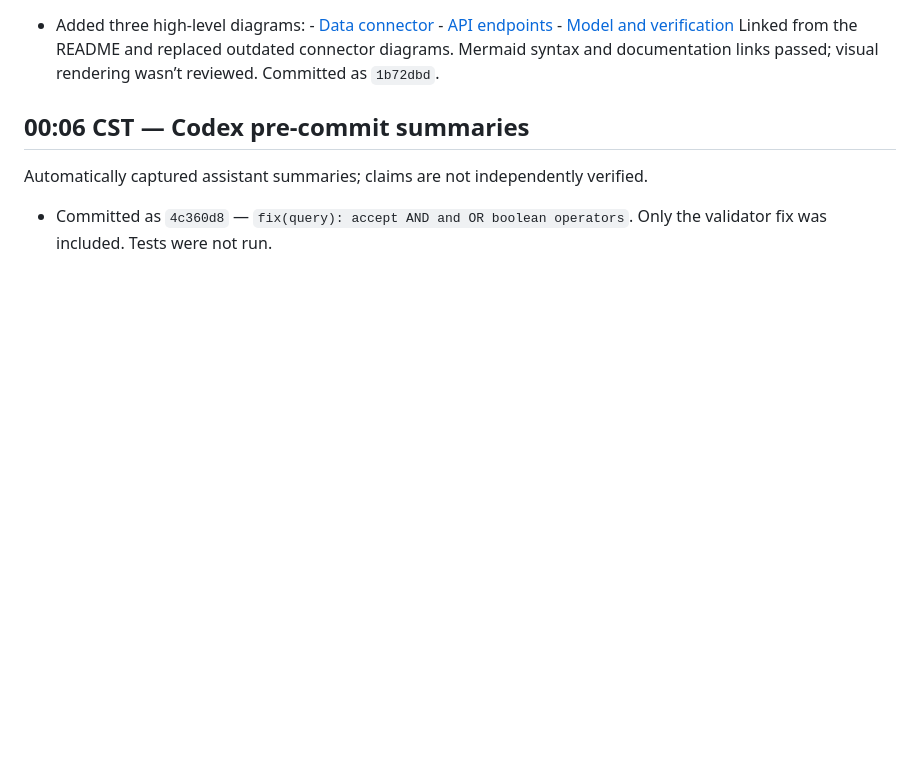
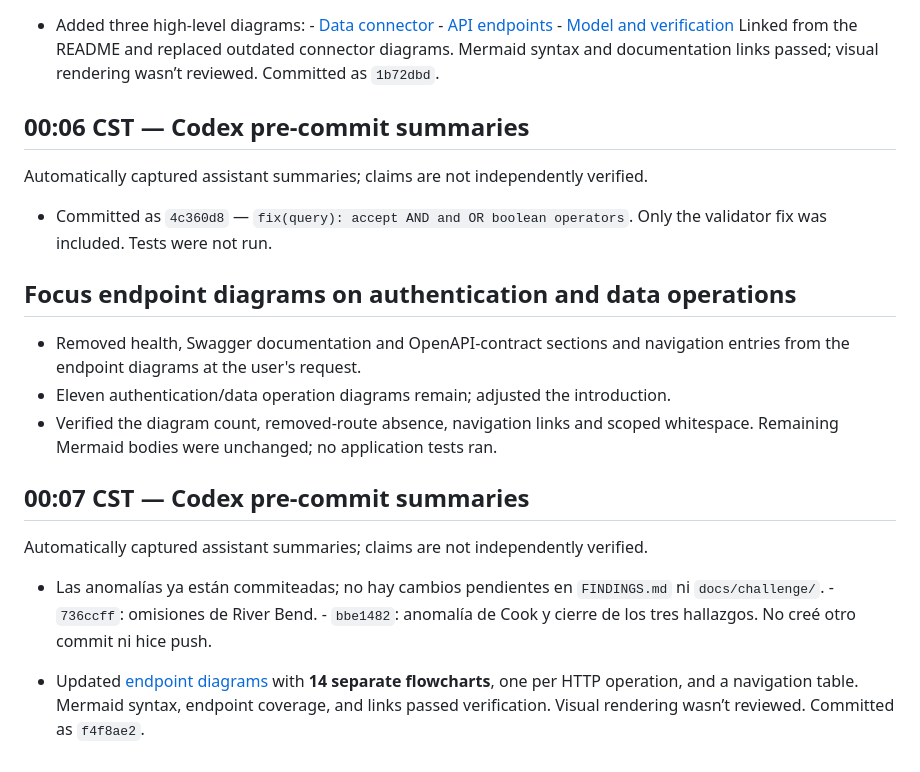
Before and after one commit to PedroEdu6786/outage-explorer, a Markdown page: docs/devlog/2026-10-07.md, the part around the change. GitHub-like rendering; blank space fills up the shorter version.

Commit message:
docs(api): focus diagrams on authentication and data endpoints
Remove health, Swagger documentation and OpenAPI-contract diagrams and their navigation entries as requested. Keep eleven authentication and data operation flows and adjust the introduction.

Verified remaining diagram count, removed-route absence, navigation links and staged whitespace. Remaining Mermaid bodies are unchanged; application tests were not run.

```diff
--- a/docs/devlog/2026-10-07.md
+++ b/docs/devlog/2026-10-07.md
@@ -79,3 +79,20 @@ Automatically captured assistant summaries; claims are not independently verifie
 
 - Committed as `4c360d8` — `fix(query): accept AND and OR boolean operators`. Only the validator fix was included. Tests were not run.
 <!-- codex-devlog:28f09e9a4f799b5799313c3049c4b299e225d30b0a18d0e3dc2b2d25bbf8c88b -->
+
+## Focus endpoint diagrams on authentication and data operations
+
+- Removed health, Swagger documentation and OpenAPI-contract sections and
+  navigation entries from the endpoint diagrams at the user's request.
+- Eleven authentication/data operation diagrams remain; adjusted the introduction.
+- Verified the diagram count, removed-route absence, navigation links and scoped
+  whitespace. Remaining Mermaid bodies were unchanged; no application tests ran.
+
+## 00:07 CST — Codex pre-commit summaries
+
+Automatically captured assistant summaries; claims are not independently verified.
+
+- Las anomalías ya están commiteadas; no hay cambios pendientes en `FINDINGS.md` ni `docs/challenge/`. - `736ccff`: omisiones de River Bend. - `bbe1482`: anomalía de Cook y cierre de los tres hallazgos. No creé otro commit ni hice push.
+<!-- codex-devlog:d6b0a2ebdcecdd23d147563f166c3de2f89fbf7294fab52461e5520cbef7c6a9 -->
+- Updated [endpoint diagrams](docs/context/diagrams/endpoints.md) with **14 separate flowcharts**, one per HTTP operation, and a navigation table. Mermaid syntax, endpoint coverage, and links passed verification. Visual rendering wasn’t reviewed. Committed as `f4f8ae2`.
+<!-- codex-devlog:17c0f00ef8869eff816c6c8b7663c03726d911f51ec520af3199e43b2135413a -->
```
Also changed, not shown: 1 other file.
